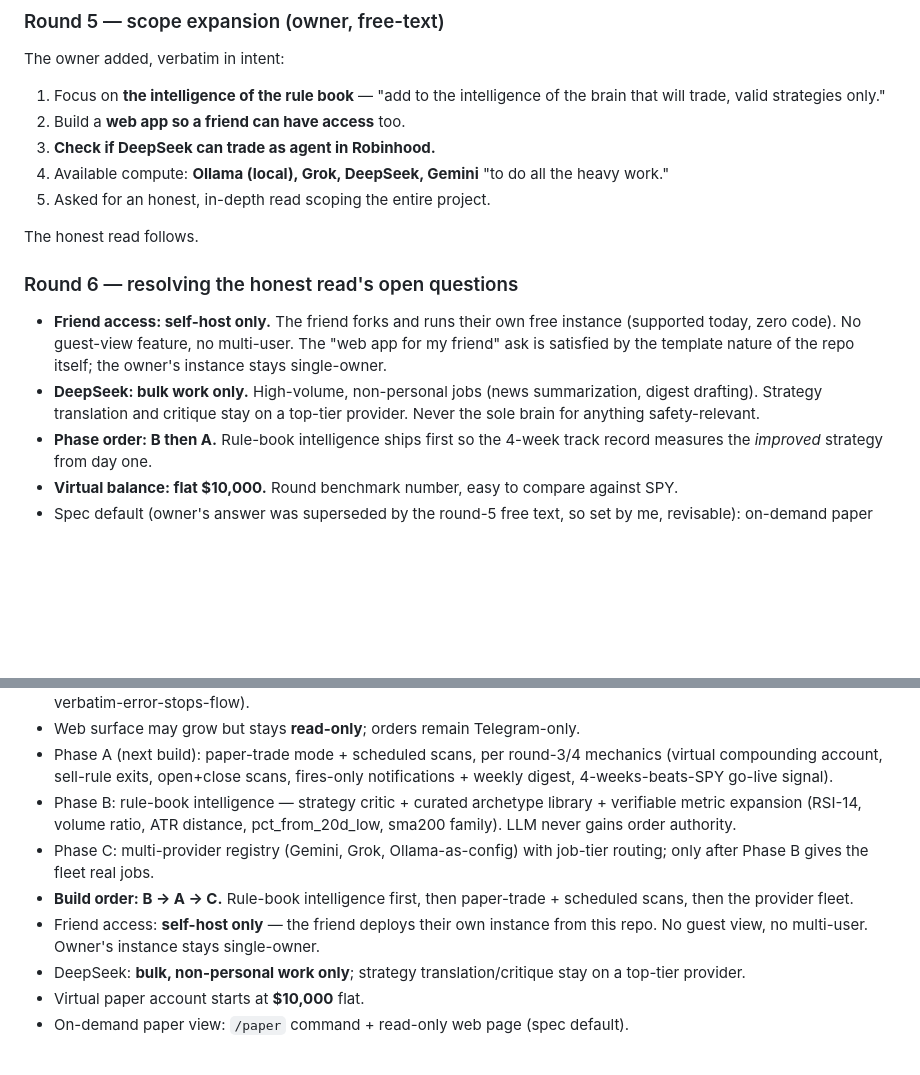
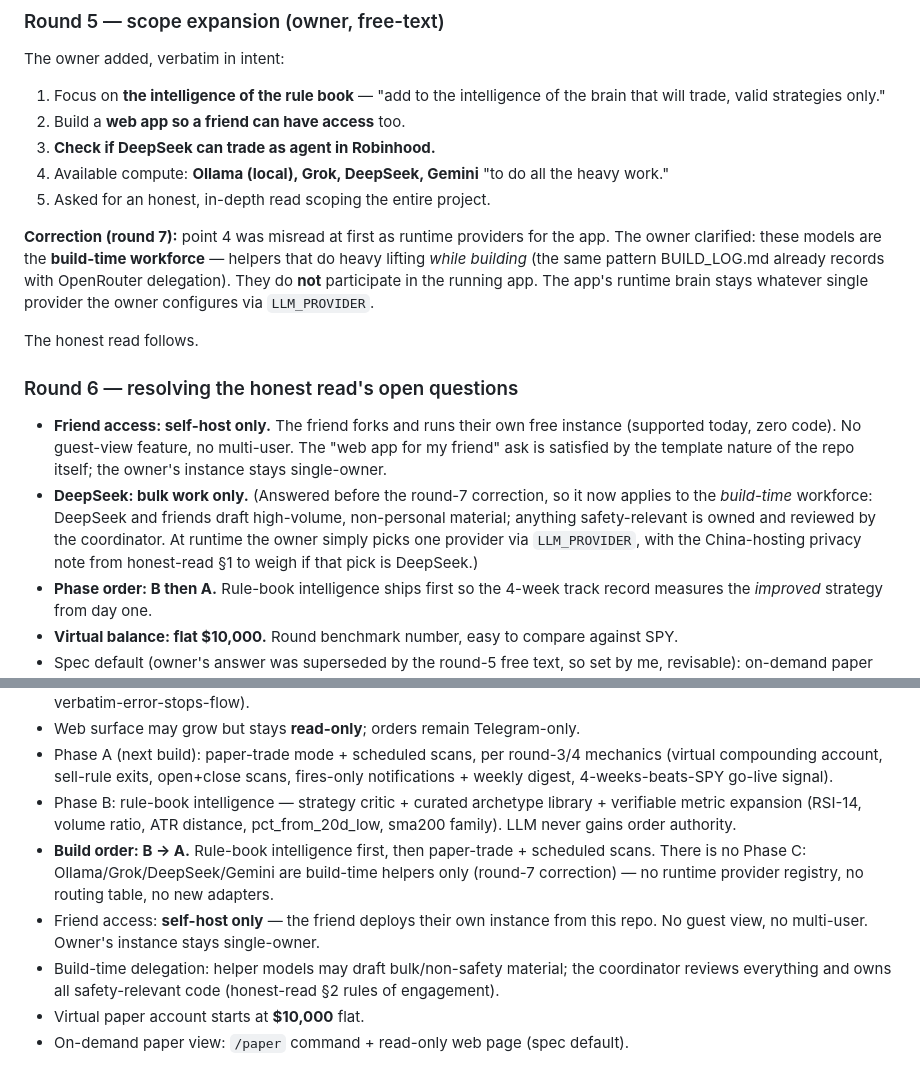
Before and after one commit to VIP5O9/trading-scout, a Markdown page: BRAINSTORM.md, 2 parts joined by grey strips. GitHub-like rendering; blank space fills up the shorter version.

```diff
--- a/BRAINSTORM.md
+++ b/BRAINSTORM.md
@@ -81,6 +81,13 @@ The owner added, verbatim in intent:
    the heavy work."
 5. Asked for an honest, in-depth read scoping the entire project.
 
+**Correction (round 7):** point 4 was misread at first as runtime providers
+for the app. The owner clarified: these models are the **build-time
+workforce** — helpers that do heavy lifting *while building* (the same
+pattern BUILD_LOG.md already records with OpenRouter delegation). They do
+**not** participate in the running app. The app's runtime brain stays
+whatever single provider the owner configures via `LLM_PROVIDER`.
+
 The honest read follows.
 
 ### Round 6 — resolving the honest read's open questions
@@ -89,9 +96,12 @@ The honest read follows.
   instance (supported today, zero code). No guest-view feature, no
   multi-user. The "web app for my friend" ask is satisfied by the template
   nature of the repo itself; the owner's instance stays single-owner.
-- **DeepSeek: bulk work only.** High-volume, non-personal jobs (news
-  summarization, digest drafting). Strategy translation and critique stay on
-  a top-tier provider. Never the sole brain for anything safety-relevant.
+- **DeepSeek: bulk work only.** (Answered before the round-7 correction, so
+  it now applies to the *build-time* workforce: DeepSeek and friends draft
+  high-volume, non-personal material; anything safety-relevant is owned and
+  reviewed by the coordinator. At runtime the owner simply picks one
+  provider via `LLM_PROVIDER`, with the China-hosting privacy note from
+  honest-read §1 to weigh if that pick is DeepSeek.)
 - **Phase order: B then A.** Rule-book intelligence ships first so the
   4-week track record measures the *improved* strategy from day one.
 - **Virtual balance: flat $10,000.** Round benchmark number, easy to compare
@@ -255,15 +264,16 @@ Orders remain Telegram-only, two-tap.
 - Phase B: rule-book intelligence — strategy critic + curated archetype
   library + verifiable metric expansion (RSI-14, volume ratio, ATR distance,
   pct_from_20d_low, sma200 family). LLM never gains order authority.
-- Phase C: multi-provider registry (Gemini, Grok, Ollama-as-config) with
-  job-tier routing; only after Phase B gives the fleet real jobs.
-- **Build order: B → A → C.** Rule-book intelligence first, then
-  paper-trade + scheduled scans, then the provider fleet.
+- **Build order: B → A.** Rule-book intelligence first, then paper-trade +
+  scheduled scans. There is no Phase C: Ollama/Grok/DeepSeek/Gemini are
+  build-time helpers only (round-7 correction) — no runtime provider
+  registry, no routing table, no new adapters.
 - Friend access: **self-host only** — the friend deploys their own instance
   from this repo. No guest view, no multi-user. Owner's instance stays
   single-owner.
-- DeepSeek: **bulk, non-personal work only**; strategy translation/critique
-  stay on a top-tier provider.
+- Build-time delegation: helper models may draft bulk/non-safety material;
+  the coordinator reviews everything and owns all safety-relevant code
+  (honest-read §2 rules of engagement).
 - Virtual paper account starts at **$10,000** flat.
 - On-demand paper view: `/paper` command + read-only web page (spec default).
 
```
Also changed, not shown: other parts of BRAINSTORM.md (+68 -39 lines), BROKER_INTEGRATION.md (+14 -0 lines), SETUP_GUIDE.md (+58 -7 lines).
